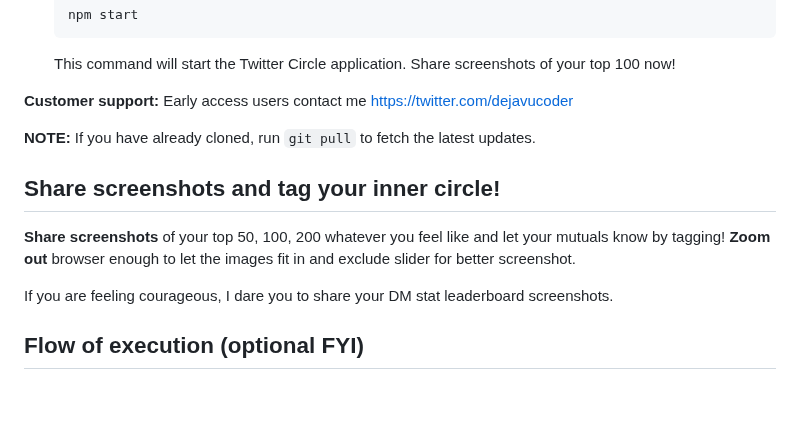
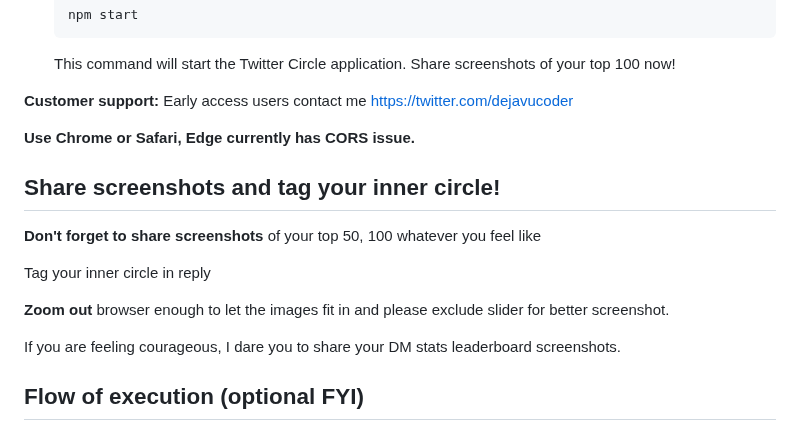
Before and after one commit to sankalp1999/twitter-circle, a Markdown page: README.md, the part around the change. Rendered like a GitHub page; blank space fills up the shorter version.

Commit message:
minor update to README

```diff
--- a/README.md
+++ b/README.md
@@ -54,17 +54,20 @@
 
    This command will start the Twitter Circle application. Share screenshots of your top 100 now!
 
-**Customer support:** Early access users contact me [https://twitter.com/dejavucoder](https://twitter.com/dejavucoder)
+ **Customer support:** Early access users contact me [https://twitter.com/dejavucoder](https://twitter.com/dejavucoder)
 
-**NOTE:** If you have already cloned, run `git pull` to fetch the latest updates.
+**Use Chrome or Safari, Edge currently has CORS issue.**
 
 ## Share screenshots and tag your inner circle!
 
-**Share screenshots** of your top 50, 100, 200 whatever you feel like and let your mutuals know
-by tagging! **Zoom out** browser enough to let the images fit in and exclude slider
+**Don't forget to share screenshots** of your top 50, 100 whatever you feel like
+
+Tag your inner circle in reply
+
+**Zoom out** browser enough to let the images fit in and please exclude slider
 for better screenshot.
 
-If you are feeling courageous, I dare you to share your DM stat leaderboard screenshots.
+If you are feeling courageous, I dare you to share your DM stats leaderboard screenshots.
 
 ## Flow of execution (optional FYI)
 
```
